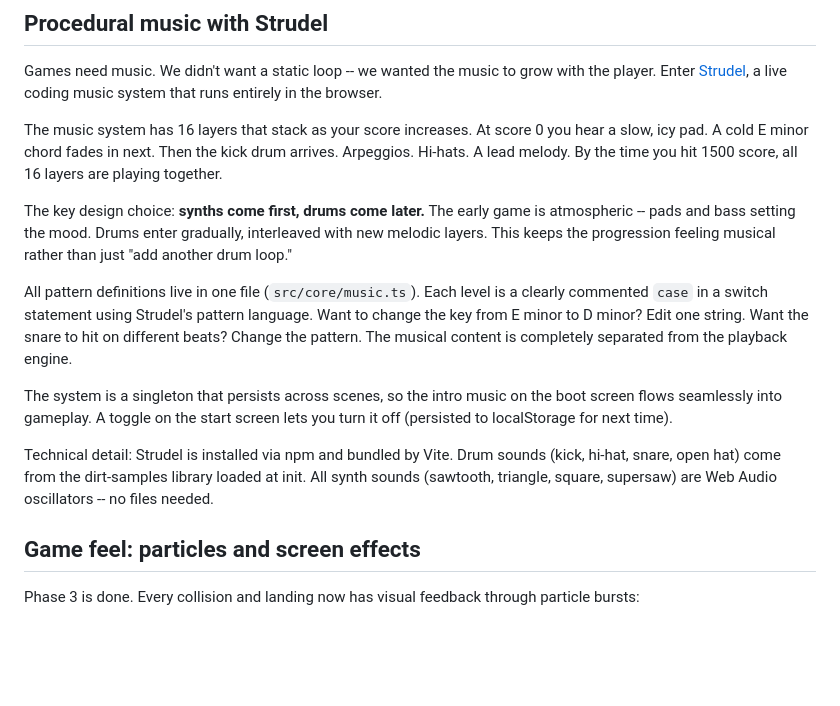
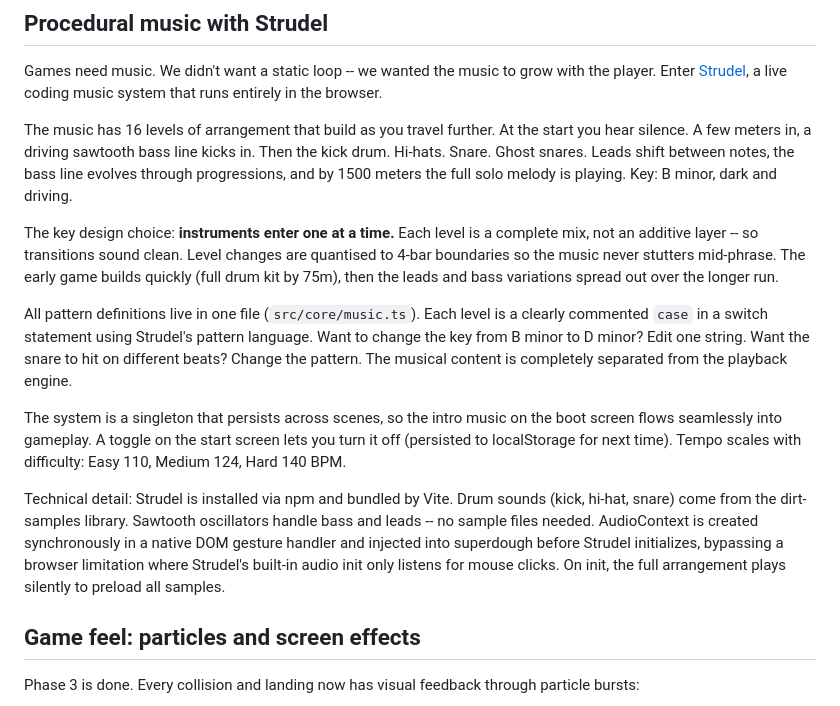
Before and after one commit to appenguin/game, a Markdown page: docs/blog/2026-01-30-building-ice-drift.md, the part around the change. Drawn GitHub-style; blank space fills up the shorter version.

Commit message:
docs: update planning and blog for new music system
B minor key, distance-driven progression, 4-bar quantisation,
AudioContext via superdough, Phaser audio disabled, sample preload.

```diff
--- a/docs/blog/2026-01-30-building-ice-drift.md
+++ b/docs/blog/2026-01-30-building-ice-drift.md
@@ -96,15 +96,15 @@ The background got brighter too -- `#f2f7ff`, a near-white with just enough blue
 
 Games need music. We didn't want a static loop -- we wanted the music to grow with the player. Enter [Strudel](https://strudel.cc/), a live coding music system that runs entirely in the browser.
 
-The music system has 16 layers that stack as your score increases. At score 0 you hear a slow, icy pad. A cold E minor chord fades in next. Then the kick drum arrives. Arpeggios. Hi-hats. A lead melody. By the time you hit 1500 score, all 16 layers are playing together.
+The music has 16 levels of arrangement that build as you travel further. At the start you hear silence. A few meters in, a driving sawtooth bass line kicks in. Then the kick drum. Hi-hats. Snare. Ghost snares. Leads shift between notes, the bass line evolves through progressions, and by 1500 meters the full solo melody is playing. Key: B minor, dark and driving.
 
-The key design choice: **synths come first, drums come later.** The early game is atmospheric -- pads and bass setting the mood. Drums enter gradually, interleaved with new melodic layers. This keeps the progression feeling musical rather than just "add another drum loop."
+The key design choice: **instruments enter one at a time.** Each level is a complete mix, not an additive layer -- so transitions sound clean. Level changes are quantised to 4-bar boundaries so the music never stutters mid-phrase. The early game builds quickly (full drum kit by 75m), then the leads and bass variations spread out over the longer run.
 
-All pattern definitions live in one file (`src/core/music.ts`). Each level is a clearly commented `case` in a switch statement using Strudel's pattern language. Want to change the key from E minor to D minor? Edit one string. Want the snare to hit on different beats? Change the pattern. The musical content is completely separated from the playback engine.
+All pattern definitions live in one file (`src/core/music.ts`). Each level is a clearly commented `case` in a switch statement using Strudel's pattern language. Want to change the key from B minor to D minor? Edit one string. Want the snare to hit on different beats? Change the pattern. The musical content is completely separated from the playback engine.
 
-The system is a singleton that persists across scenes, so the intro music on the boot screen flows seamlessly into gameplay. A toggle on the start screen lets you turn it off (persisted to localStorage for next time).
+The system is a singleton that persists across scenes, so the intro music on the boot screen flows seamlessly into gameplay. A toggle on the start screen lets you turn it off (persisted to localStorage for next time). Tempo scales with difficulty: Easy 110, Medium 124, Hard 140 BPM.
 
-Technical detail: Strudel is installed via npm and bundled by Vite. Drum sounds (kick, hi-hat, snare, open hat) come from the dirt-samples library loaded at init. All synth sounds (sawtooth, triangle, square, supersaw) are Web Audio oscillators -- no files needed.
+Technical detail: Strudel is installed via npm and bundled by Vite. Drum sounds (kick, hi-hat, snare) come from the dirt-samples library. Sawtooth oscillators handle bass and leads -- no sample files needed. AudioContext is created synchronously in a native DOM gesture handler and injected into superdough before Strudel initializes, bypassing a browser limitation where Strudel's built-in audio init only listens for mouse clicks. On init, the full arrangement plays silently to preload all samples.
 
 ## Game feel: particles and screen effects
 
```
Also changed, not shown: docs/planning/2026-01-30-initial-implementation.md (+11 -9 lines).
